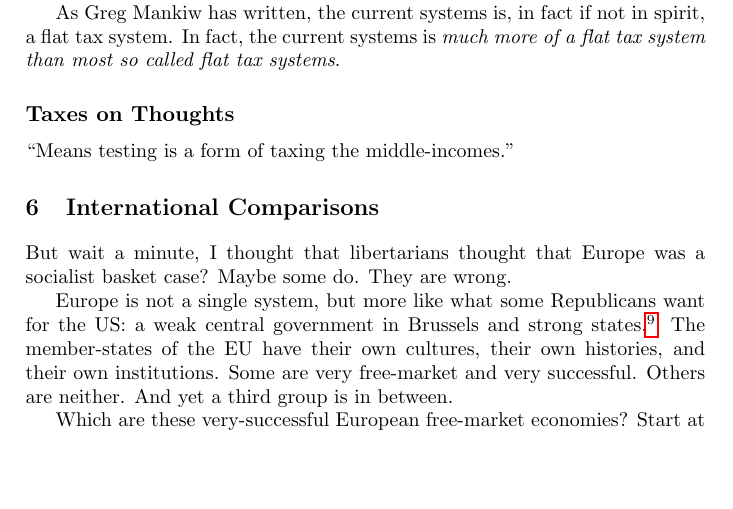
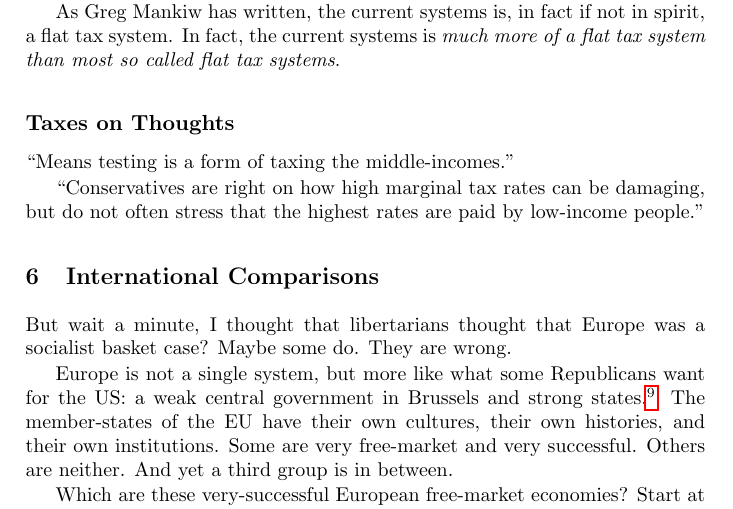
Before and after one commit to luispedro/libertarian-welfare, a LaTeX thesis (book/libertarian-welfare.tex, which reads book/taxes.tex): part of page 7 of 9, cut so that both start at the same text, the shorter picture padded with empty space. Compiled offline with pdfLaTeX.

Commit message:
ENH These one-liners are nice

```diff
--- a/book/taxes.tex
+++ b/book/taxes.tex
@@ -12,3 +12,6 @@ system than most so called flat tax systems}.
 \subsection{Taxes on Thoughts}
 
 ``Means testing is a form of taxing the middle-incomes.''
+
+``Conservatives are right on how high marginal tax rates can be damaging, but
+do not often stress that the highest rates are paid by low-income people.''
```
